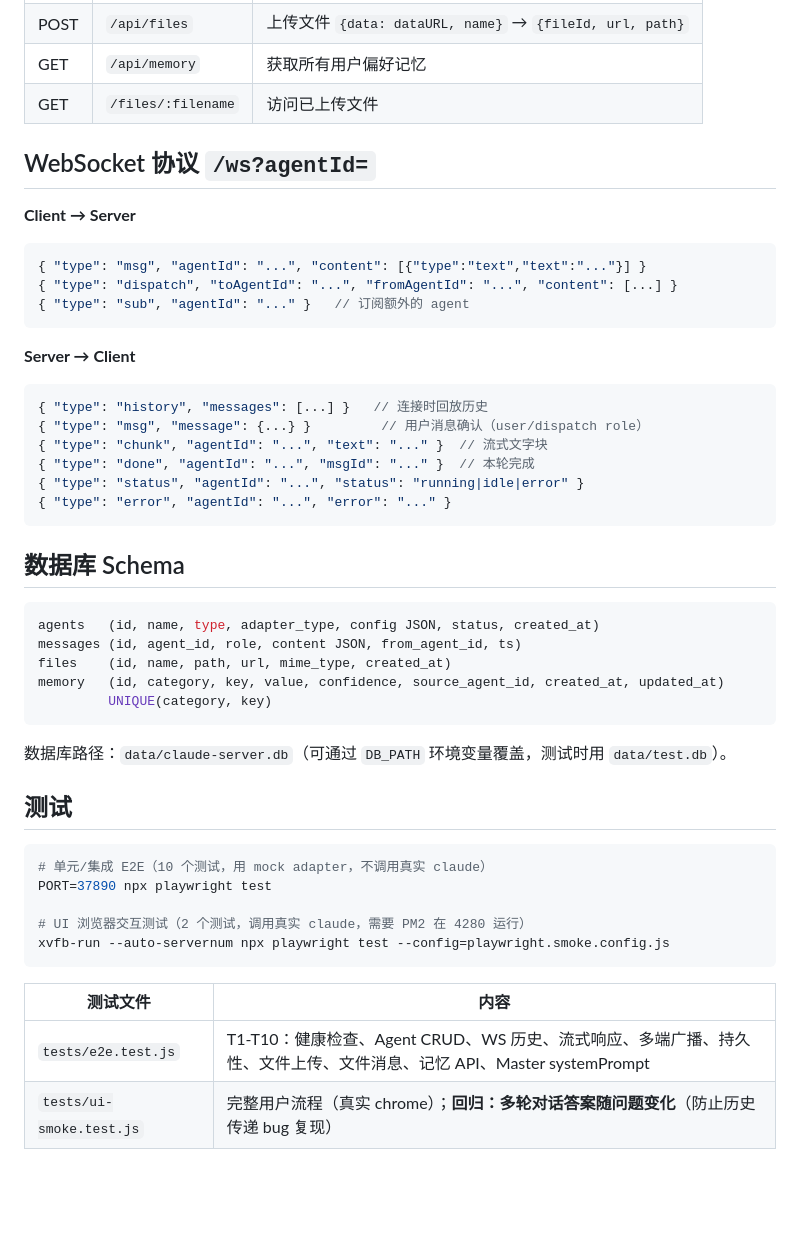
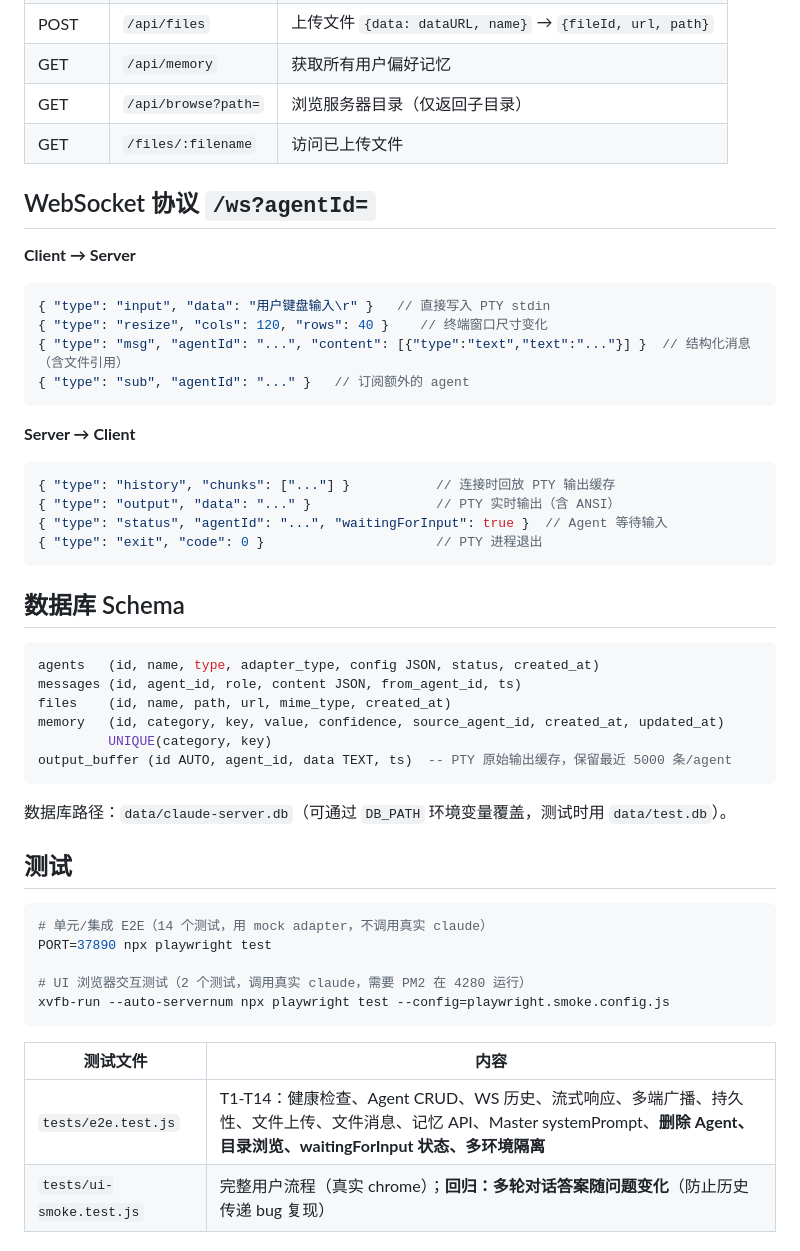
Before and after one commit to yinrong/claude-server, a Markdown page: CLAUDE.md, the part around one of its changes. GitHub-like rendering; blank space fills up the shorter version.

````diff
--- a/CLAUDE.md
+++ b/CLAUDE.md
@@ -80,5 +102,6 @@ Master 回复中若包含 `@dispatch <agentId>: <任务>` 模式，AgentManager
 | POST | `/api/files` | 上传文件 `{data: dataURL, name}` → `{fileId, url, path}` |
 | GET | `/api/memory` | 获取所有用户偏好记忆 |
+| GET | `/api/browse?path=` | 浏览服务器目录（仅返回子目录） |
 | GET | `/files/:filename` | 访问已上传文件 |
 
 ## WebSocket 协议 `/ws?agentId=`
@@ -86,20 +109,19 @@ Master 回复中若包含 `@dispatch <agentId>: <任务>` 模式，AgentManager
 **Client → Server**
 
 ```jsonc
-{ "type": "msg", "agentId": "...", "content": [{"type":"text","text":"..."}] }
-{ "type": "dispatch", "toAgentId": "...", "fromAgentId": "...", "content": [...] }
+{ "type": "input", "data": "用户键盘输入\r" }   // 直接写入 PTY stdin
+{ "type": "resize", "cols": 120, "rows": 40 }    // 终端窗口尺寸变化
+{ "type": "msg", "agentId": "...", "content": [{"type":"text","text":"..."}] }  // 结构化消息（含文件引用）
 { "type": "sub", "agentId": "..." }   // 订阅额外的 agent
 ```
 
 **Server → Client**
 
 ```jsonc
-{ "type": "history", "messages": [...] }   // 连接时回放历史
-{ "type": "msg", "message": {...} }         // 用户消息确认（user/dispatch role）
-{ "type": "chunk", "agentId": "...", "text": "..." }  // 流式文字块
-{ "type": "done", "agentId": "...", "msgId": "..." }  // 本轮完成
-{ "type": "status", "agentId": "...", "status": "running|idle|error" }
-{ "type": "error", "agentId": "...", "error": "..." }
+{ "type": "history", "chunks": ["..."] }           // 连接时回放 PTY 输出缓存
+{ "type": "output", "data": "..." }                // PTY 实时输出（含 ANSI）
+{ "type": "status", "agentId": "...", "waitingForInput": true }  // Agent 等待输入
+{ "type": "exit", "code": 0 }                      // PTY 进程退出
 ```
 
 ## 数据库 Schema
@@ -110,6 +132,7 @@ messages (id, agent_id, role, content JSON, from_agent_id, ts)
 files    (id, name, path, url, mime_type, created_at)
 memory   (id, category, key, value, confidence, source_agent_id, created_at, updated_at)
          UNIQUE(category, key)
+output_buffer (id AUTO, agent_id, data TEXT, ts)  -- PTY 原始输出缓存，保留最近 5000 条/agent
 ```
 
 数据库路径：`data/claude-server.db`（可通过 `DB_PATH` 环境变量覆盖，测试时用 `data/test.db`）。
@@ -117,7 +140,7 @@ memory   (id, category, key, value, confidence, source_agent_id, created_at, upd
 ## 测试
 
 ```bash
-# 单元/集成 E2E（10 个测试，用 mock adapter，不调用真实 claude）
+# 单元/集成 E2E（14 个测试，用 mock adapter，不调用真实 claude）
 PORT=37890 npx playwright test
 
 # UI 浏览器交互测试（2 个测试，调用真实 claude，需要 PM2 在 4280 运行）
@@ -126,7 +149,7 @@ xvfb-run --auto-servernum npx playwright test --config=playwright.smoke.config.j
 
 | 测试文件 | 内容 |
 |----------|------|
-| `tests/e2e.test.js` | T1-T10：健康检查、Agent CRUD、WS 历史、流式响应、多端广播、持久性、文件上传、文件消息、记忆 API、Master systemPrompt |
+| `tests/e2e.test.js` | T1-T14：健康检查、Agent CRUD、WS 历史、流式响应、多端广播、持久性、文件上传、文件消息、记忆 API、Master systemPrompt、**删除 Agent、目录浏览、waitingForInput 状态、多环境隔离** |
 | `tests/ui-smoke.test.js` | 完整用户流程（真实 chrome）；**回归：多轮对话答案随问题变化**（防止历史传递 bug 复现） |
 
 ## 环境变量
````
Also changed, not shown: other parts of CLAUDE.md (+29 -7 lines).
